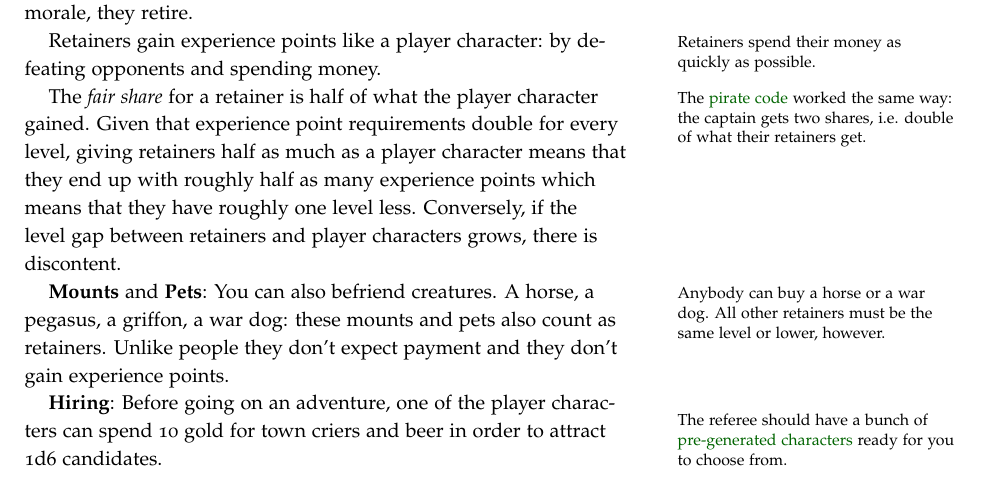
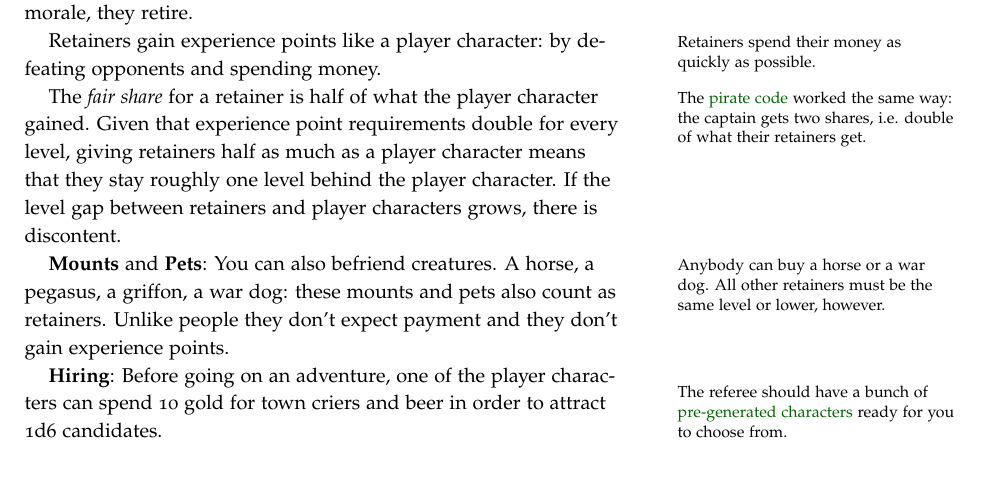
Before and after one commit to kensanata/halberdsnhelmets, a LaTeX book (Halberds-and-Helmets.ltx): part of page 11 of 20, cut so that both start at the same text. Compiled offline with pdfLaTeX.

Commit message:
Tighten sentence about retainers and levels

```diff
--- a/Halberds-and-Helmets.ltx
+++ b/Halberds-and-Helmets.ltx
@@ -1044,10 +1044,9 @@ The \emph{fair share} for a retainer is half\marginnote{The
   the same way: the captain gets two shares, i.e. double of what their
   retainers get.} of what the player character gained. Given that
 experience point requirements double for every level, giving retainers
-half as much as a player character means that they end up with roughly
-half as many experience points which means that they have roughly one
-level less. Conversely, if the level gap between retainers and player
-characters grows, there is discontent.
+half as much as a player character means that they stay roughly one
+level behind the player character. If the level gap between retainers
+and player characters grows, there is discontent.
 
 \key{Mounts} and \key{Pets}: You can also befriend
 creatures.\marginnote{Anybody can buy a horse or a war dog. All other
```
